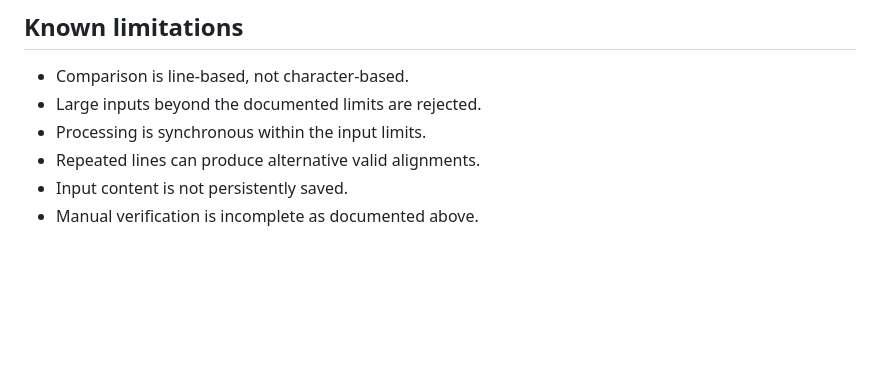
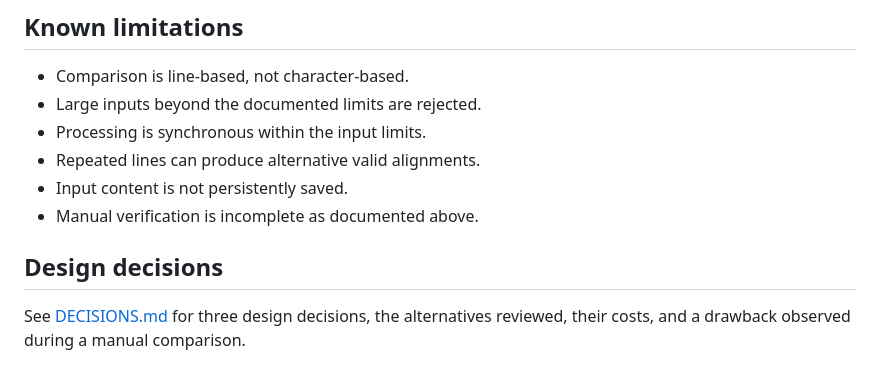
Before and after one commit to Diona-coder1/DiffLens, a Markdown page: README.md, the part around the change. Drawn GitHub-style; blank space fills up the shorter version.

Commit message:
Document three design decisions and trade-offs

```diff
--- a/README.md
+++ b/README.md
@@ -353,3 +353,9 @@ checks and published the demonstration.
 - Repeated lines can produce alternative valid alignments.
 - Input content is not persistently saved.
 - Manual verification is incomplete as documented above.
+
+## Design decisions
+
+See [DECISIONS.md](DECISIONS.md) for three design decisions,
+the alternatives reviewed, their costs, and a drawback observed
+during a manual comparison.
```
Also changed, not shown: DECISIONS.md (added, +161 -0 lines).
